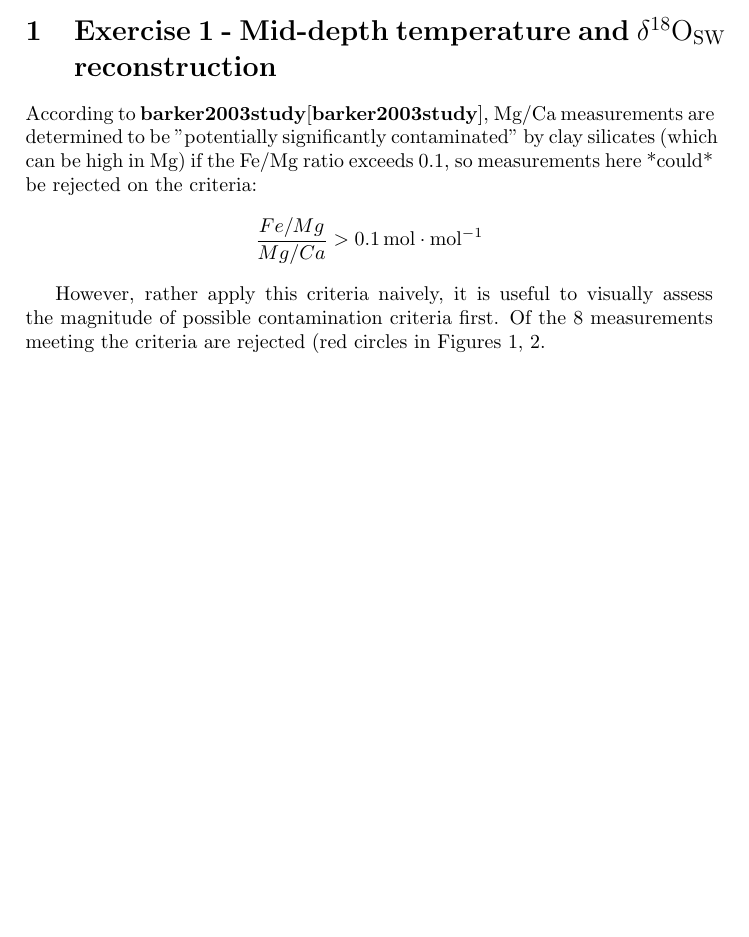
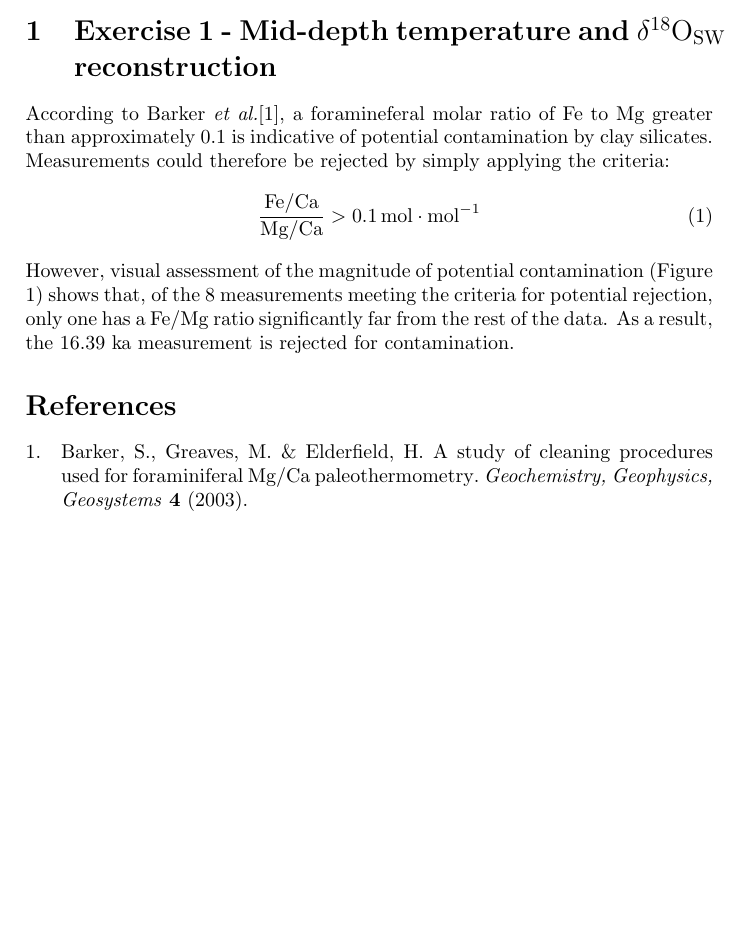
Before and after one commit to stainbank/deglacial-circulation, a LaTeX document (deglacial-circulation.tex, which reads tex/exercise1.tex): part of page 1 of 2, cut so that both start at the same text. Compiled offline with pdfLaTeX.

Commit message:
Start answering question 1

```diff
--- a/tex/exercise1.tex
+++ b/tex/exercise1.tex
@@ -14,10 +14,8 @@
         \label{fig:timeseriestempd18Osw}
 \end{figure}
 
-According to \citeauthor{barker2003study}\parencite{barker2003study}, Mg/Ca measurements are determined to be "potentially significantly contaminated" by clay silicates (which can be high in Mg) if the Fe/Mg ratio exceeds 0.1, so measurements here *could* be rejected on the criteria:
-$$
-\frac{Fe/Mg}{Mg/Ca} > 0.1 \, \mathrm{mol \cdot mol^{-1}}
-$$
-
-However, rather apply this criteria naively, it is useful to visually assess the magnitude of possible contamination criteria first.
-Of the 8 measurements meeting the criteria are rejected (red circles in Figures \ref{fig:Mg_Fe}, \ref{fig:timeseriestempd18Osw}.
+According to \citeauthor{barker2003study}\parencite{barker2003study}, a foramineferal molar ratio of Fe to Mg greater than approximately 0.1 is indicative of potential contamination by clay silicates. Measurements could therefore be rejected by simply applying the criteria:
+\begin{equation} \label{eq:fe_mg}
+    \frac{\mathrm{Fe}/\mathrm{Ca}}{\mathrm{Mg}/\mathrm{Ca}} > 0.1 \, \mathrm{mol \cdot mol^{-1}}
+\end{equation}
+However, visual assessment of the magnitude of potential contamination (Figure \ref{fig:Mg_Fe}) shows that, of the 8 measurements meeting the criteria for potential rejection, only one has a Fe/Mg ratio significantly far from the rest of the data. As a result, the 16.39 ka measurement is rejected for contamination.
```
Also changed, not shown: references.bib (added, +9 -0 lines).
